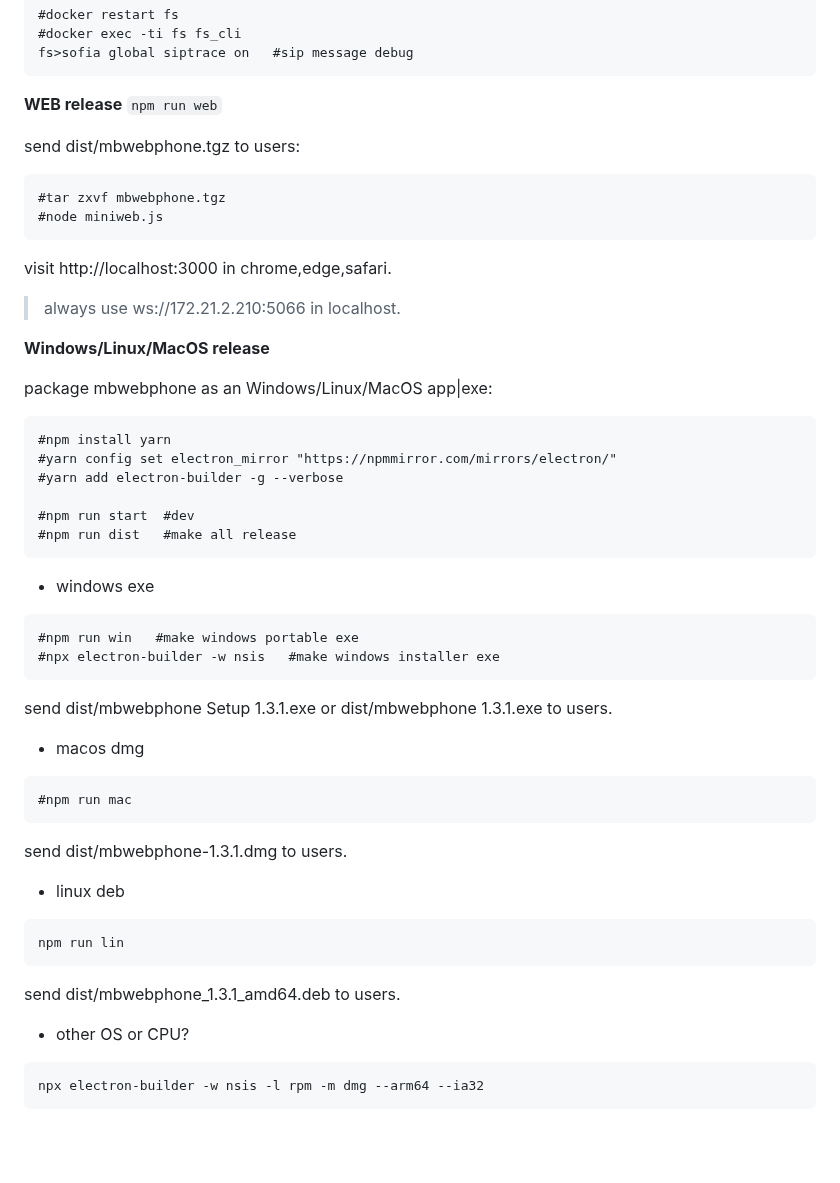
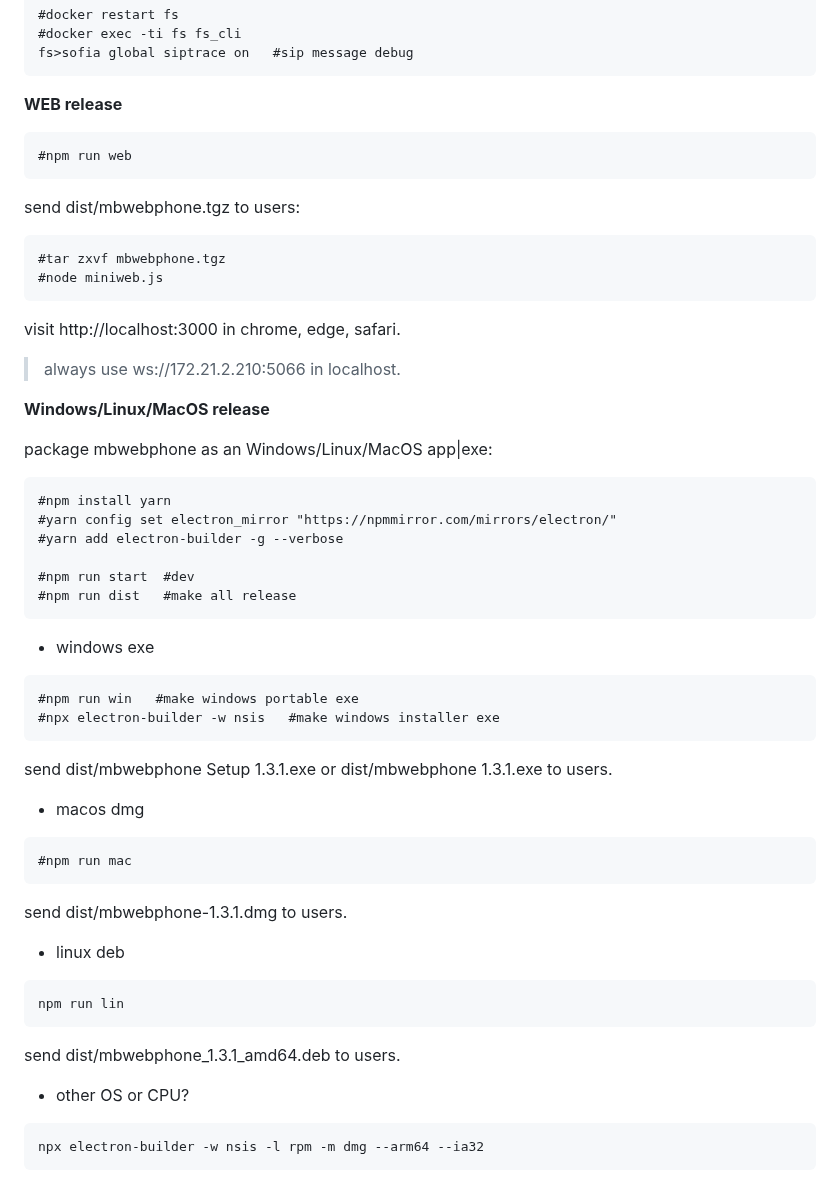
Before and after one commit to meineson/mbwebphone, a Markdown page: README.md, the part around the change. Drawn GitHub-style; blank space fills up the shorter version.

````diff
--- a/README.md
+++ b/README.md
@@ -38,14 +38,16 @@ fs>sofia global siptrace on   #sip message debug
 ```
 
 __WEB release__
-`npm run web`
 
+```
+#npm run web
+```
 send dist/mbwebphone.tgz to users:
 ```
 #tar zxvf mbwebphone.tgz
 #node miniweb.js
 ```
-visit http://localhost:3000 in chrome,edge,safari.
+visit http://localhost:3000 in chrome, edge, safari.
 > always use ws://172.21.2.210:5066 in localhost.
 
 __Windows/Linux/MacOS release__
@@ -61,6 +63,7 @@ package mbwebphone as an Windows/Linux/MacOS app|exe:
 ```
 
 - windows exe
+
 ```
 #npm run win   #make windows portable exe
 #npx electron-builder -w nsis   #make windows installer exe
@@ -68,18 +71,21 @@ package mbwebphone as an Windows/Linux/MacOS app|exe:
 send dist/mbwebphone Setup 1.3.1.exe or dist/mbwebphone 1.3.1.exe to users.
 
 - macos dmg
+
 ```
 #npm run mac
 ```
 send dist/mbwebphone-1.3.1.dmg to users.
 
 -  linux deb
+
 ```
 npm run lin
 ```
 send dist/mbwebphone_1.3.1_amd64.deb to users.
 
 - other OS or CPU?
+
 ```
 npx electron-builder -w nsis -l rpm -m dmg --arm64 --ia32
 ```
````
